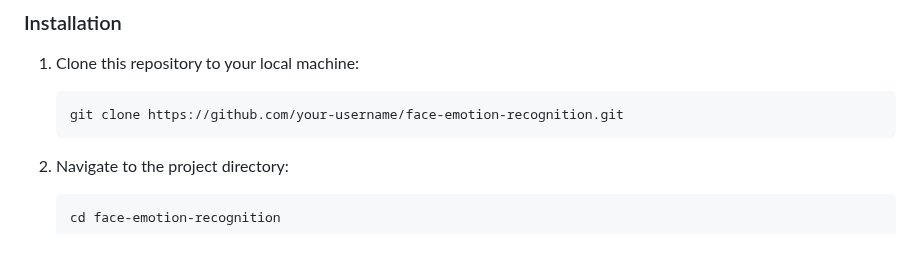
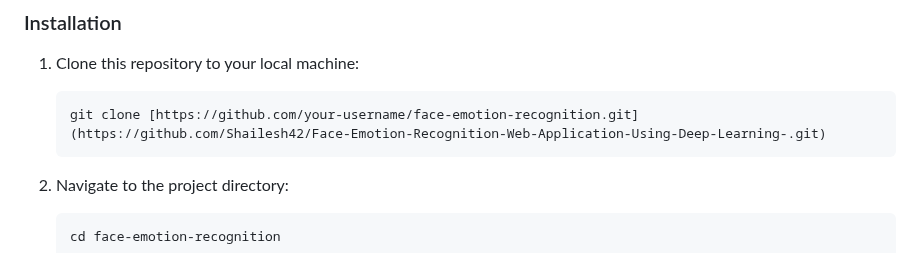
Before and after one commit to Shailesh42/Face-Emotion-Recognition-Web-Application-Using-Deep-Learning-, a Markdown page: README.md, the part around the change. Drawn GitHub-style.

````diff
--- a/README.md
+++ b/README.md
@@ -26,7 +26,7 @@ Follow these steps to set up and run the Face Emotion Recognition Web Applicatio
 1. Clone this repository to your local machine:
 
    ```
-   git clone https://github.com/your-username/face-emotion-recognition.git
+   git clone [https://github.com/your-username/face-emotion-recognition.git](https://github.com/Shailesh42/Face-Emotion-Recognition-Web-Application-Using-Deep-Learning-.git)
    ```
 
 2. Navigate to the project directory:
````
